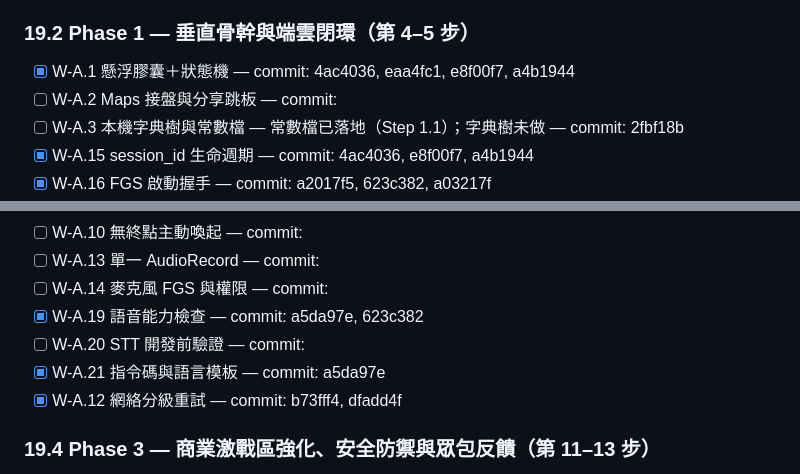
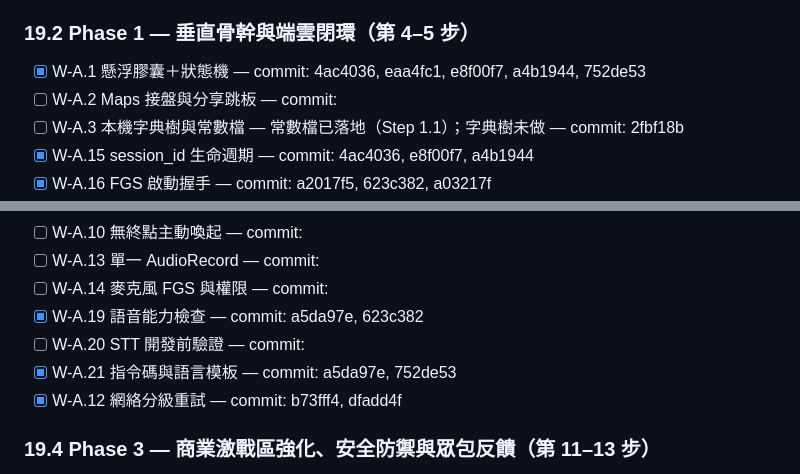
Before and after one commit to YeeHimChow-2526/FYP-A05, a Markdown page: .ai/PROGRESS.md, 2 parts joined by grey strips. Rendered like a GitHub page.

Commit message:
PROGRESS：更新 W-A.1 與 W-A.21 commit

```diff
--- a/.ai/PROGRESS.md
+++ b/.ai/PROGRESS.md
@@ -34,7 +34,7 @@
 
 ### 19.2 Phase 1 — 垂直骨幹與端雲閉環（第 4–5 步）
 
-- [x] W-A.1 懸浮膠囊＋狀態機 — commit: 4ac4036, eaa4fc1, e8f00f7, a4b1944
+- [x] W-A.1 懸浮膠囊＋狀態機 — commit: 4ac4036, eaa4fc1, e8f00f7, a4b1944, 752de53
 - [ ] W-A.2 Maps 接盤與分享跳板 — commit:
 - [ ] W-A.3 本機字典樹與常數檔 — 常數檔已落地（Step 1.1）；字典樹未做 — commit: 2fbf18b
 - [x] W-A.15 session_id 生命週期 — commit: 4ac4036, e8f00f7, a4b1944
@@ -56,7 +56,7 @@
 - [ ] W-A.14 麥克風 FGS 與權限 — commit:
 - [x] W-A.19 語音能力檢查 — commit: a5da97e, 623c382
 - [ ] W-A.20 STT 開發前驗證 — commit:
-- [x] W-A.21 指令碼與語言模板 — commit: a5da97e
+- [x] W-A.21 指令碼與語言模板 — commit: a5da97e, 752de53
 - [x] W-A.12 網絡分級重試 — commit: b73fff4, dfadd4f
 
 ### 19.4 Phase 3 — 商業激戰區強化、安全防禦與眾包反饋（第 11–13 步）
```
